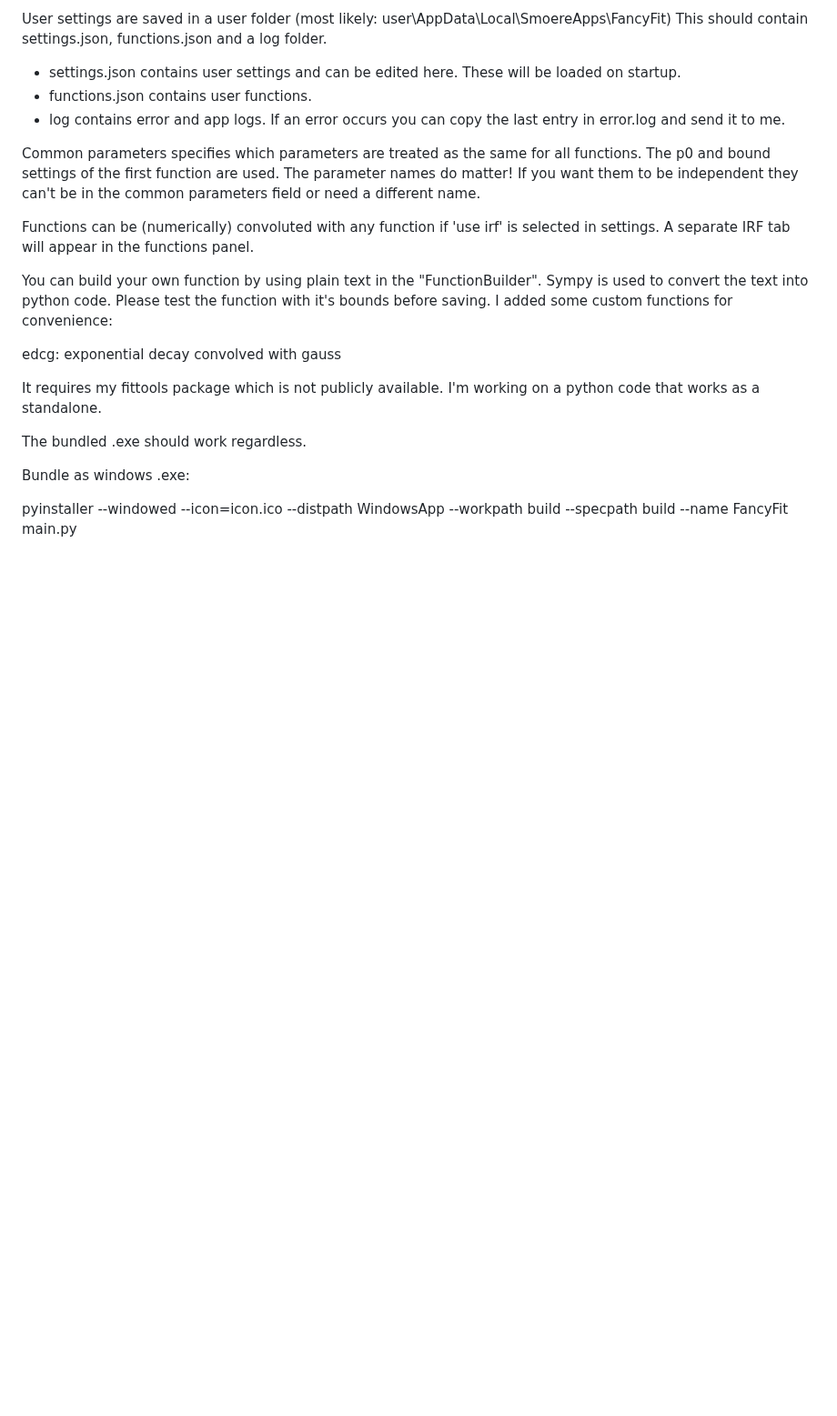
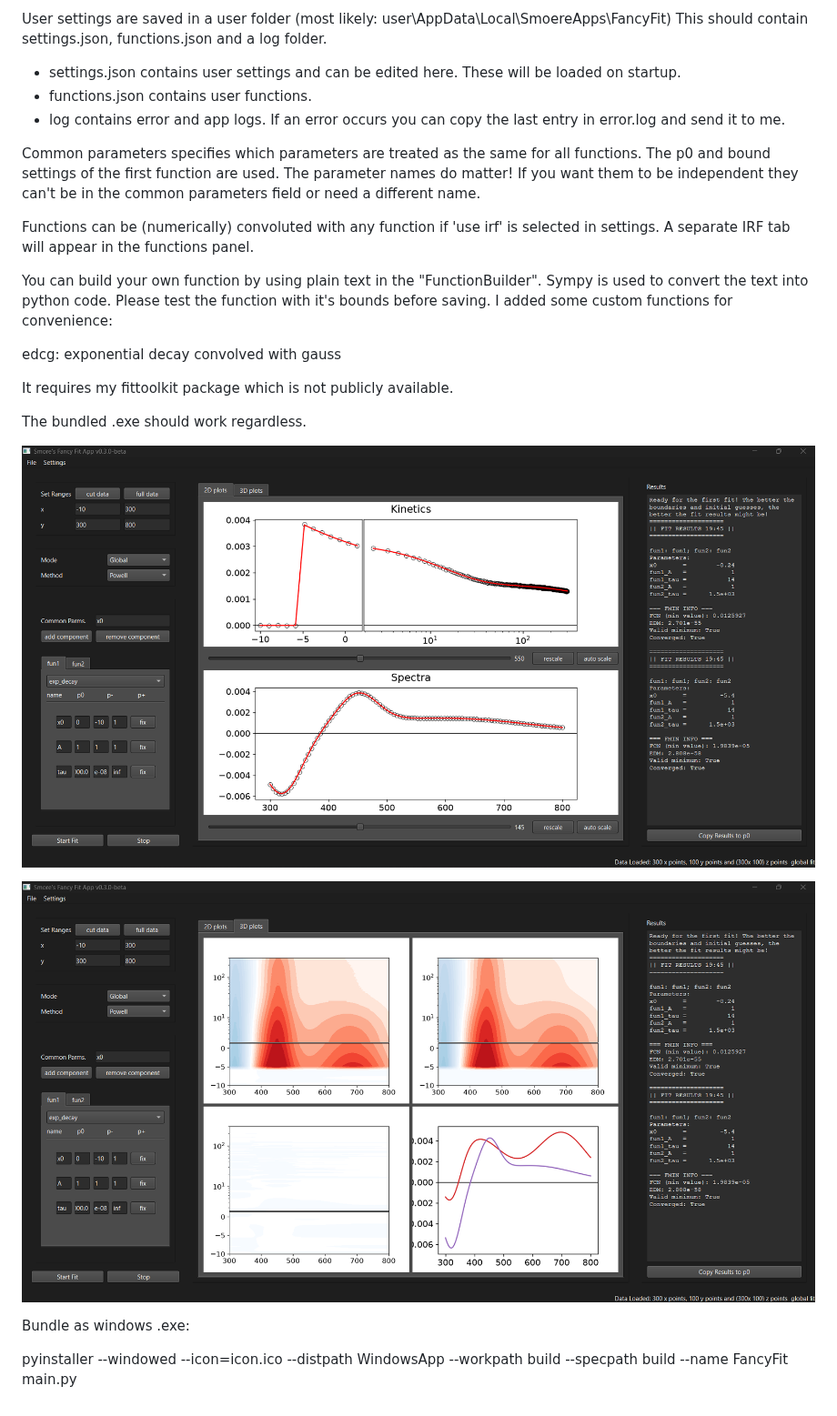
Before and after one commit to mpalang/FancyFit, a Markdown page: README.md, the part around the change. Shown at 91% size. Drawn GitHub-style; pictures changed too: docs/Screenshot1.png (added), docs/Screenshot2.png (added); blank space fills up the shorter version.

Commit message:
Add Screenshots

```diff
--- a/README.md
+++ b/README.md
@@ -28,9 +28,14 @@ I added some custom functions for convenience:
 edcg: exponential decay convolved with gauss
 
 
-It requires my fittools package which is not publicly available. I'm working on a python code that works as a standalone.
+It requires my fittoolkit package which is not publicly available.
 
 The bundled .exe should work regardless.
+
+![Screenshot 1](docs/Screenshot1.png)
+
+![Screenshot 2](docs/Screenshot2.png)
+
 
 
 Bundle as windows .exe:
```
Also changed, not shown: 3 other files.
